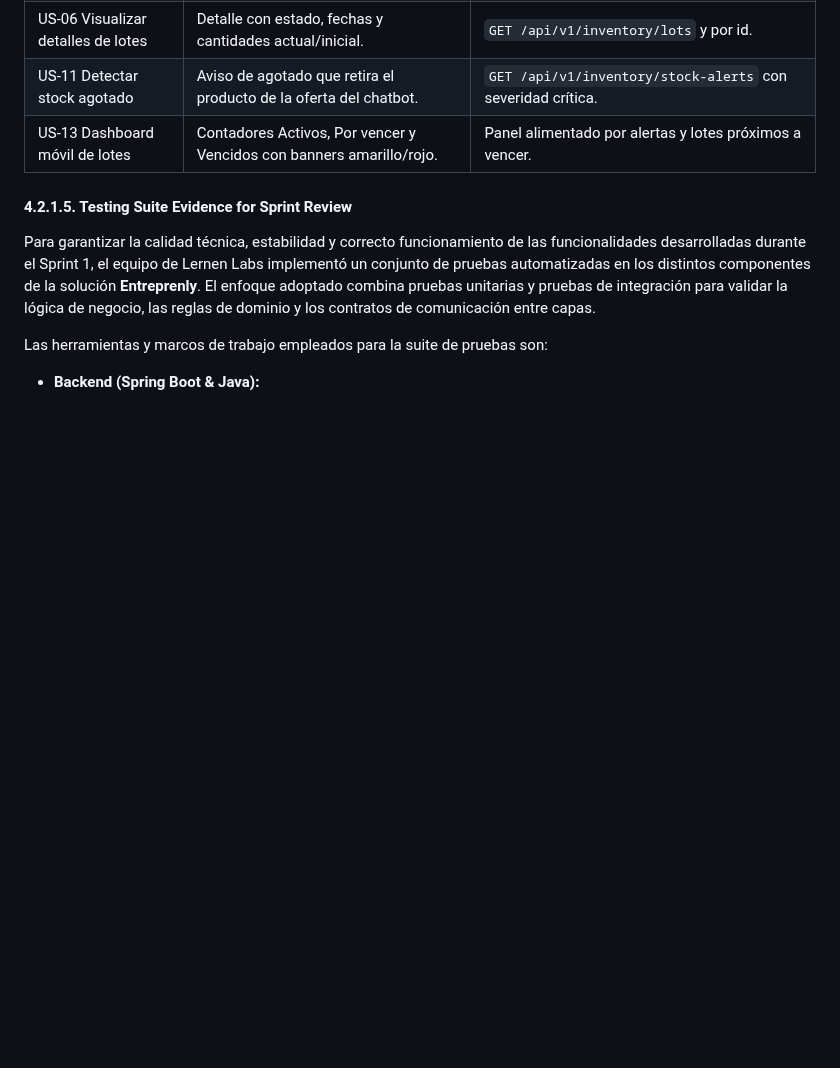
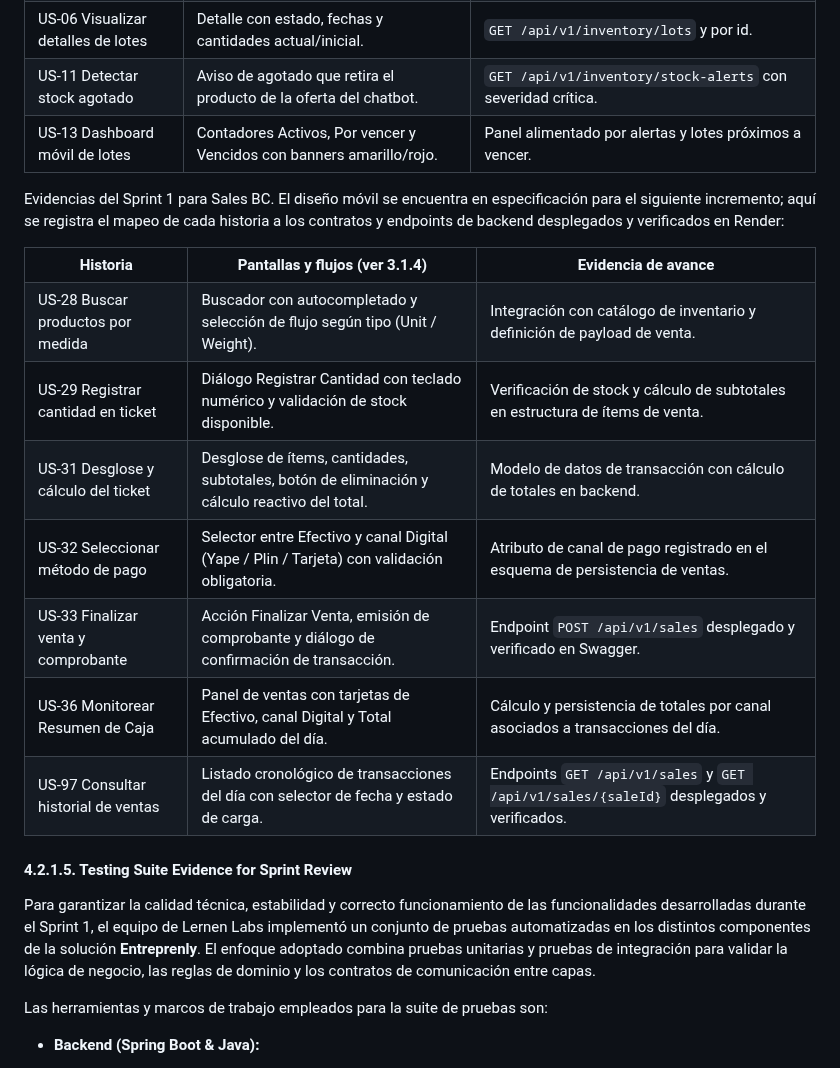
Before and after one commit to LernenLabs/adm-entreprenly, a Markdown page: docs/capitulo-4.md, the part around one of its changes. Rendered like a GitHub page; blank space fills up the shorter version.

```diff
--- a/docs/capitulo-4.md
+++ b/docs/capitulo-4.md
@@ -481,6 +481,35 @@ Evidencias del Sprint 1 para Inventory BC. El diseño (wireframes, mockups y wir
   </tr>
 </table>
 
+Evidencias del Sprint 1 para Sales BC. El diseño móvil se encuentra en especificación para el siguiente incremento; aquí se registra el mapeo de cada historia a los contratos y endpoints de backend desplegados y verificados en Render:
+
+<table border="1" cellpadding="8" cellspacing="0" style="width:100%; border-collapse: collapse;">
+  <tr style="background-color:#2c3e50; color:white;">
+    <th>Historia</th><th>Pantallas y flujos (ver 3.1.4)</th><th>Evidencia de avance</th>
+  </tr>
+  <tr>
+    <td style="vertical-align:middle; text-align:center;">US-28 Buscar productos por medida</td><td>Buscador con autocompletado y selección de flujo según tipo (Unit / Weight).</td><td>Integración con catálogo de inventario y definición de payload de venta.</td>
+  </tr>
+  <tr>
+    <td style="vertical-align:middle; text-align:center;">US-29 Registrar cantidad en ticket</td><td>Diálogo Registrar Cantidad con teclado numérico y validación de stock disponible.</td><td>Verificación de stock y cálculo de subtotales en estructura de ítems de venta.</td>
+  </tr>
+  <tr>
+    <td style="vertical-align:middle; text-align:center;">US-31 Desglose y cálculo del ticket</td><td>Desglose de ítems, cantidades, subtotales, botón de eliminación y cálculo reactivo del total.</td><td>Modelo de datos de transacción con cálculo de totales en backend.</td>
+  </tr>
+  <tr>
+    <td style="vertical-align:middle; text-align:center;">US-32 Seleccionar método de pago</td><td>Selector entre Efectivo y canal Digital (Yape / Plin / Tarjeta) con validación obligatoria.</td><td>Atributo de canal de pago registrado en el esquema de persistencia de ventas.</td>
+  </tr>
+  <tr>
+    <td style="vertical-align:middle; text-align:center;">US-33 Finalizar venta y comprobante</td><td>Acción Finalizar Venta, emisión de comprobante y diálogo de confirmación de transacción.</td><td>Endpoint <code>POST /api/v1/sales</code> desplegado y verificado en Swagger.</td>
+  </tr>
+  <tr>
+    <td style="vertical-align:middle; text-align:center;">US-36 Monitorear Resumen de Caja</td><td>Panel de ventas con tarjetas de Efectivo, canal Digital y Total acumulado del día.</td><td>Cálculo y persistencia de totales por canal asociados a transacciones del día.</td>
+  </tr>
+  <tr>
+    <td style="vertical-align:middle; text-align:center;">US-97 Consultar historial de ventas</td><td>Listado cronológico de transacciones del día con selector de fecha y estado de carga.</td><td>Endpoints <code>GET /api/v1/sales</code> y <code>GET /api/v1/sales/{saleId}</code> desplegados y verificados.</td>
+  </tr>
+</table>
+
 #### 4.2.1.5. Testing Suite Evidence for Sprint Review
 
 Para garantizar la calidad técnica, estabilidad y correcto funcionamiento de las funcionalidades desarrolladas durante el Sprint 1, el equipo de Lernen Labs implementó un conjunto de pruebas automatizadas en los distintos componentes de la solución **Entreprenly**. El enfoque adoptado combina pruebas unitarias y pruebas de integración para validar la lógica de negocio, las reglas de dominio y los contratos de comunicación entre capas.
```
Also changed, not shown: other parts of docs/capitulo-4.md (+21 -9 lines), docs/images/capitulo4/services-sales-endpoints.png (added).
